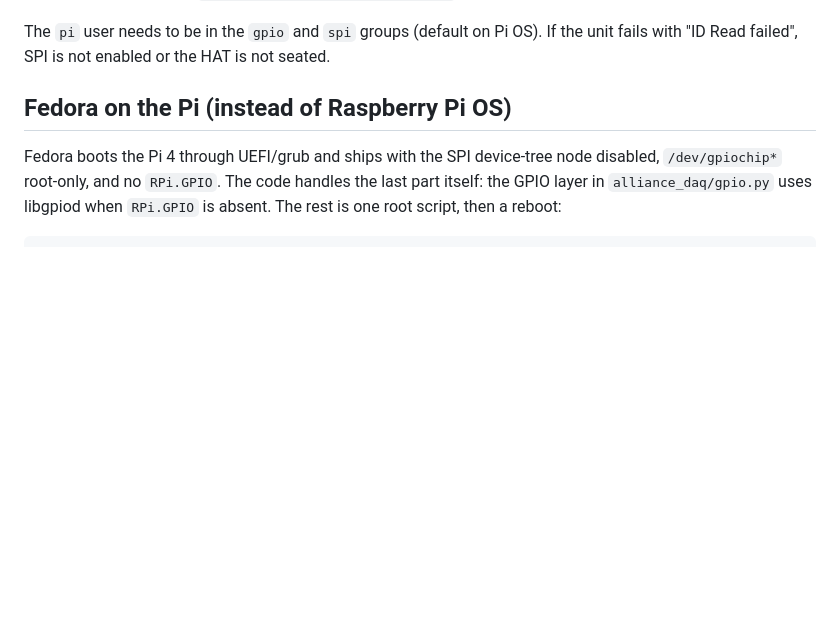
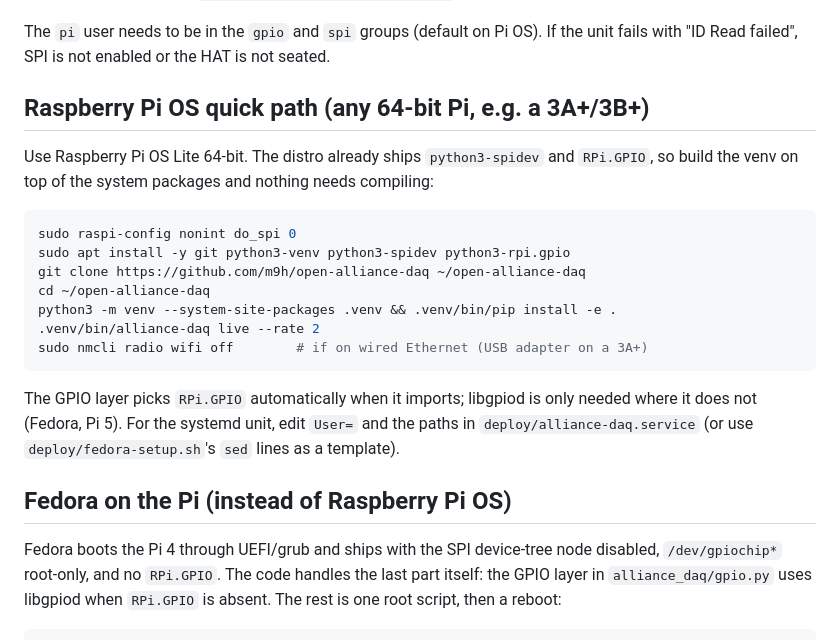
Before and after one commit to m9h/open-alliance-daq, a Markdown page: deploy/README.md, the part around the change. Rendered like a GitHub page; blank space fills up the shorter version.

Commit message:
deploy: Raspberry Pi OS quick path (system spidev + RPi.GPIO, no compiling)
Co-Authored-By: Claude Fable 5.1 <noreply@anthropic.com>
Claude-Session: https://claude.ai/code/session_01V7SwVbs7vjMcS2SRRuPWYL

````diff
--- a/deploy/README.md
+++ b/deploy/README.md
@@ -26,6 +26,25 @@ whole sample set records unattended. Stop it with `sudo systemctl stop alliance-
 
 The `pi` user needs to be in the `gpio` and `spi` groups (default on Pi OS). If the unit
 fails with "ID Read failed", SPI is not enabled or the HAT is not seated.
+
+## Raspberry Pi OS quick path (any 64-bit Pi, e.g. a 3A+/3B+)
+
+Use Raspberry Pi OS Lite 64-bit. The distro already ships `python3-spidev` and `RPi.GPIO`, so
+build the venv on top of the system packages and nothing needs compiling:
+
+```bash
+sudo raspi-config nonint do_spi 0
+sudo apt install -y git python3-venv python3-spidev python3-rpi.gpio
+git clone https://github.com/m9h/open-alliance-daq ~/open-alliance-daq
+cd ~/open-alliance-daq
+python3 -m venv --system-site-packages .venv && .venv/bin/pip install -e .
+.venv/bin/alliance-daq live --rate 2
+sudo nmcli radio wifi off        # if on wired Ethernet (USB adapter on a 3A+)
+```
+
+The GPIO layer picks `RPi.GPIO` automatically when it imports; libgpiod is only needed where it
+does not (Fedora, Pi 5). For the systemd unit, edit `User=` and the paths in
+`deploy/alliance-daq.service` (or use `deploy/fedora-setup.sh`'s `sed` lines as a template).
 
 ## Fedora on the Pi (instead of Raspberry Pi OS)
 
````
